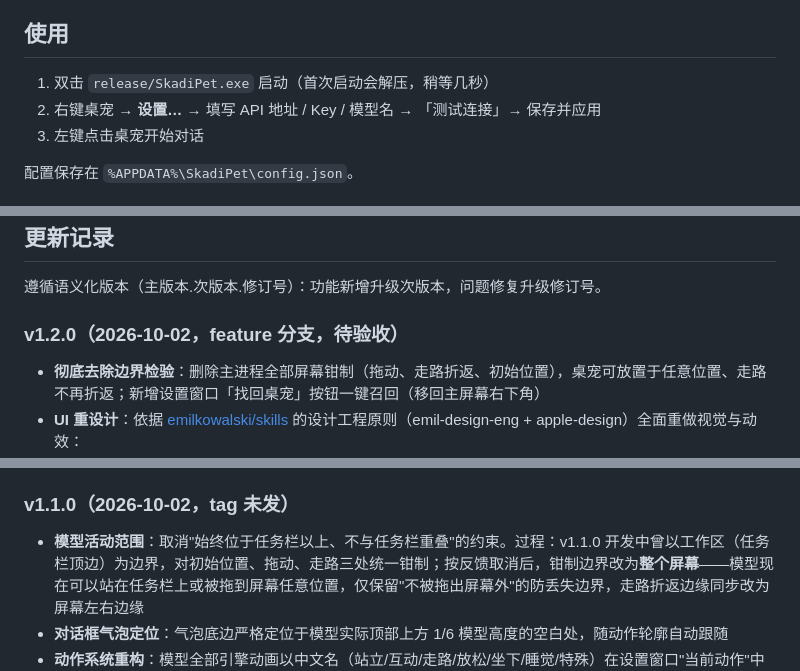
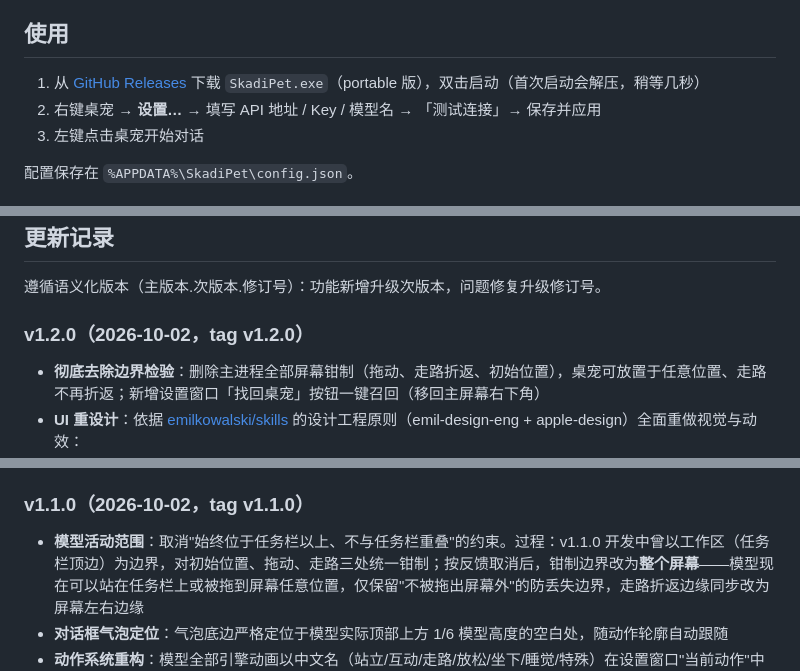
Before and after one commit to jiaochou12/clever-the-skadi, a Markdown page: README.md, 3 parts joined by grey strips. Rendered like a GitHub page.

Commit message:
README: 标签标注补齐（v1.1.0/v1.2.0），使用入口改为 Releases 下载

```diff
--- a/README.md
+++ b/README.md
@@ -23,7 +23,7 @@
 
 ## 使用
 
-1. 双击 `release/SkadiPet.exe` 启动（首次启动会解压，稍等几秒）
+1. 从 [GitHub Releases](https://github.com/jiaochou12/clever-the-skadi/releases/latest) 下载 `SkadiPet.exe`（portable 版），双击启动（首次启动会解压，稍等几秒）
 2. 右键桌宠 → **设置…** → 填写 API 地址 / Key / 模型名 → 「测试连接」→ 保存并应用
 3. 左键点击桌宠开始对话
 
@@ -56,7 +56,7 @@ test/          开发调试工具（CDP 截图、mock LLM 服务器）
 
 遵循语义化版本（主版本.次版本.修订号）：功能新增升级次版本，问题修复升级修订号。
 
-### v1.2.0（2026-10-02，feature 分支，待验收）
+### v1.2.0（2026-10-02，tag v1.2.0）
 
 - **彻底去除边界检验**：删除主进程全部屏幕钳制（拖动、走路折返、初始位置），桌宠可放置于任意位置、走路不再折返；新增设置窗口「找回桌宠」按钮一键召回（移回主屏幕右下角）
 - **UI 重设计**：依据 [emilkowalski/skills](https://github.com/emilkowalski/skills) 的设计工程原则（emil-design-eng + apple-design）全面重做视觉与动效：
@@ -67,7 +67,7 @@ test/          开发调试工具（CDP 截图、mock LLM 服务器）
   - 设置窗口：白底卡片式布局、滑块轨道按值填充、底栏毛玻璃、卡片 40ms 阶梯入场
   - 全部动效尊重 `prefers-reduced-motion`
 
-### v1.1.0（2026-10-02，tag 未发）
+### v1.1.0（2026-10-02，tag v1.1.0）
 
 - **模型活动范围**：取消"始终位于任务栏以上、不与任务栏重叠"的约束。过程：v1.1.0 开发中曾以工作区（任务栏顶边）为边界，对初始位置、拖动、走路三处统一钳制；按反馈取消后，钳制边界改为**整个屏幕**——模型现在可以站在任务栏上或被拖到屏幕任意位置，仅保留"不被拖出屏幕外"的防丢失边界，走路折返边缘同步改为屏幕左右边缘
 - **对话框气泡定位**：气泡底边严格定位于模型实际顶部上方 1/6 模型高度的空白处，随动作轮廓自动跟随
```
